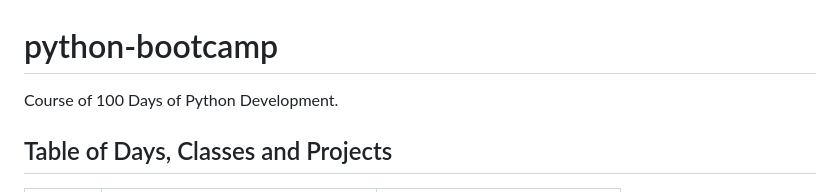
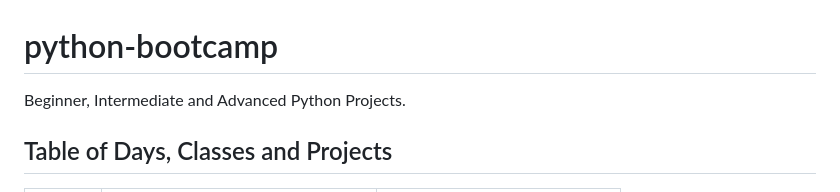
Before and after one commit to rharcosta/python-bootcamp, a Markdown page: README.md, the part around one of its changes. Rendered like a GitHub page.

```diff
--- a/README.md
+++ b/README.md
@@ -1,6 +1,6 @@
 # python-bootcamp
 
-Course of 100 Days of Python Development.
+Beginner, Intermediate and Advanced Python Projects.
 
 ## Table of Days, Classes and Projects
 
```
Also changed, not shown: other parts of README.md (+1 -0 lines).
